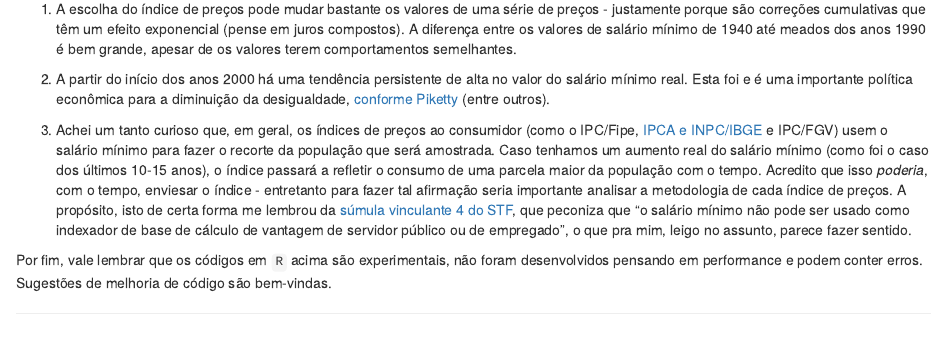
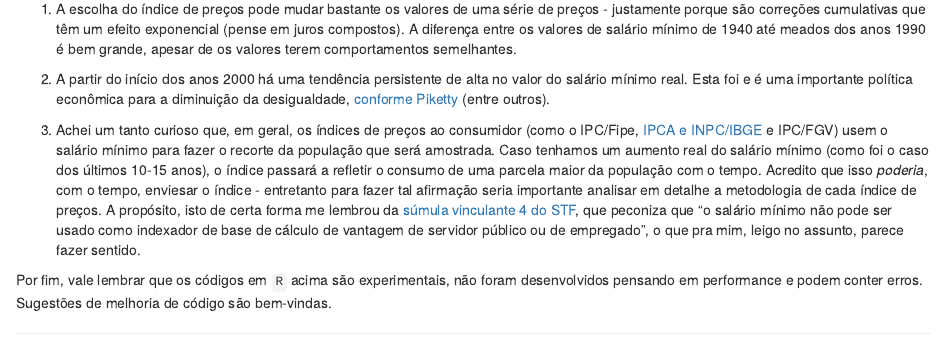
Before and after one commit to tbrugz/tbrugz-hugo, an R Markdown document (content/post/2017/salario-minimo.Rmd): the page in a window 1100 px wide, from 7270 px down. Rendered offline with R 4.5, knitr and Pandoc, with nearby package versions; some code elsewhere in the file could not run offline.

Commit message:
post: 2017: salario-minimo: pequena alteração

```diff
--- a/content/post/2017/salario-minimo.Rmd
+++ b/content/post/2017/salario-minimo.Rmd
@@ -231,7 +231,7 @@ Bom, após essas experimentações com séries de salário mínimo e inflação,
 
 3. Achei um tanto curioso que, em geral, os índices de preços ao consumidor (como o IPC/Fipe,
 [IPCA e INPC/IBGE](http://www.ibge.gov.br/home/estatistica/indicadores/precos/inpc_ipca/defaultinpc.shtm)
-e IPC/FGV) usem o salário mínimo para fazer o recorte da população que será amostrada. Caso tenhamos um aumento real do salário mínimo (como foi o caso dos últimos 10-15 anos), o índice passará a refletir o consumo de uma parcela maior da população com o tempo. Acredito que isso *poderia*, com o tempo, enviesar o índice - entretanto para fazer tal afirmação seria importante analisar a metodologia de cada índice de preços.
+e IPC/FGV) usem o salário mínimo para fazer o recorte da população que será amostrada. Caso tenhamos um aumento real do salário mínimo (como foi o caso dos últimos 10-15 anos), o índice passará a refletir o consumo de uma parcela maior da população com o tempo. Acredito que isso *poderia*, com o tempo, enviesar o índice - entretanto para fazer tal afirmação seria importante analisar em detalhe a metodologia de cada índice de preços.
 A propósito, isto de certa forma me lembrou da
 [súmula vinculante 4 do STF](http://www.stf.jus.br/portal/jurisprudencia/menuSumario.asp?sumula=1195), que peconiza que "o salário mínimo não pode ser usado como indexador de base de cálculo de vantagem de servidor público ou de empregado", o que pra mim, leigo no assunto, parece fazer sentido.
 
```
